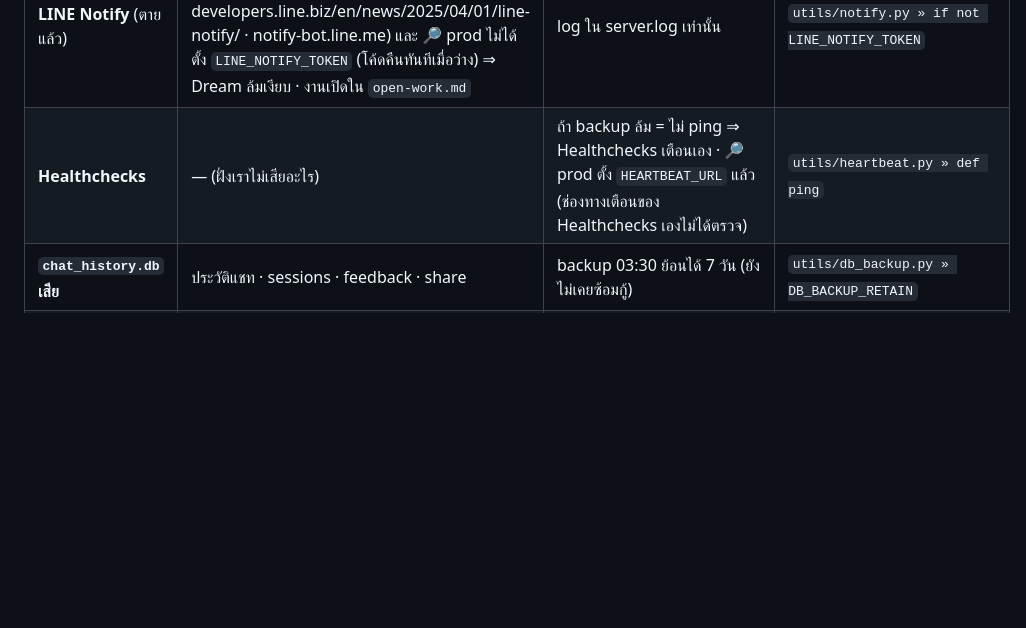
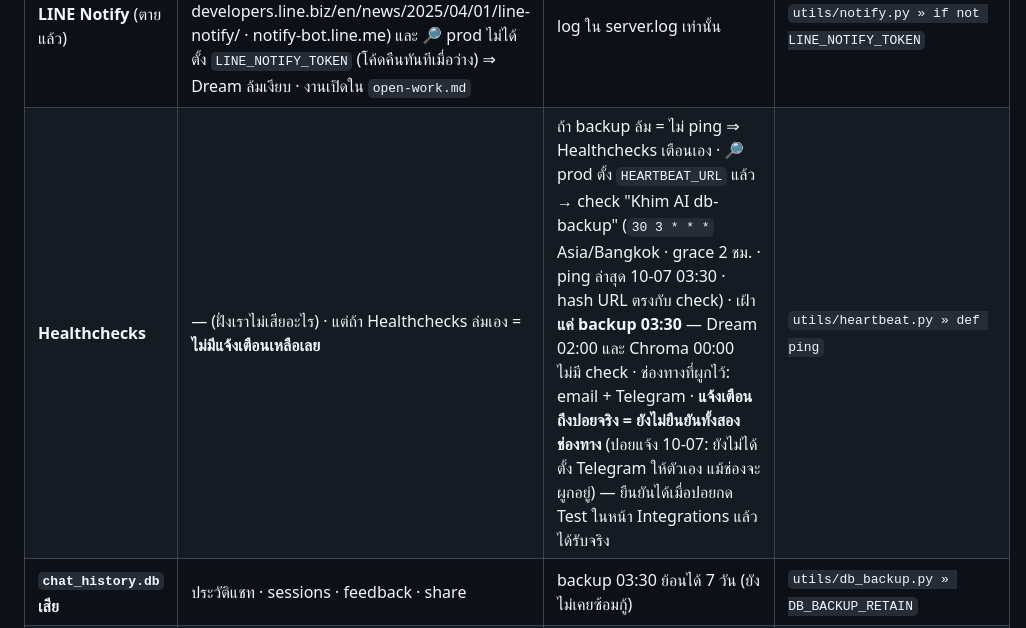
Before and after one commit to penpunnee/hybrid-ai-workspace, a Markdown page: docs/system-map.md, the part around the change. Drawn GitHub-style; blank space fills up the shorter version.

Commit message:
docs(system-map): Healthchecks — แจ้งเตือนถึงปอยจริงยังไม่ยืนยันทั้ง email/Telegram · เฝ้าแค่ backup 03:30
ปอยแจ้ง 10-07: ยังไม่ได้ตั้ง Telegram ให้ตัวเอง แม้ช่องจะผูกอยู่ใน Healthchecks
ยืนยันได้เมื่อปอยกด Test ในหน้า Integrations แล้วได้รับจริง

Co-Authored-By: Claude Opus 5.5 <noreply@anthropic.com>
Claude-Session: https://claude.ai/code/session_01CMTrSoWZZxo6aKvj9cjRDP

```diff
--- a/docs/system-map.md
+++ b/docs/system-map.md
@@ -246,7 +246,7 @@ hook `post-receive` ของ bare repo `git checkout -f main` ลง `/var/serv
 | **Mac** | build React · deploy · ssh | ✅ prod วิ่งต่อปกติ | — |
 | **GitHub** | CI · NAS `git fetch` จาก github (ถ้า `origin` บน NAS ชี้ github) | ✅ prod วิ่งต่อ | `scripts/deploy_nas.sh » git fetch` |
 | **LINE Notify** (ตายแล้ว) | **แจ้งเตือน Dream ล้ม/ข้าม ไม่มีอยู่จริง** — บริการปิด 31 มี.ค. 2025 (ประกาศทางการ developers.line.biz/en/news/2025/04/01/line-notify/ · notify-bot.line.me) และ 🔎 prod ไม่ได้ตั้ง `LINE_NOTIFY_TOKEN` (โค้ดคืนทันทีเมื่อว่าง) ⇒ Dream ล้มเงียบ · งานเปิดใน `open-work.md` | log ใน server.log เท่านั้น | `utils/notify.py » if not LINE_NOTIFY_TOKEN` |
-| **Healthchecks** | — (ฝั่งเราไม่เสียอะไร) | ถ้า backup ล้ม = ไม่ ping ⇒ Healthchecks เตือนเอง · 🔎 prod ตั้ง `HEARTBEAT_URL` แล้ว (ช่องทางเตือนของ Healthchecks เองไม่ได้ตรวจ) | `utils/heartbeat.py » def ping` |
+| **Healthchecks** | — (ฝั่งเราไม่เสียอะไร) · แต่ถ้า Healthchecks ล่มเอง = **ไม่มีแจ้งเตือนเหลือเลย** | ถ้า backup ล้ม = ไม่ ping ⇒ Healthchecks เตือนเอง · 🔎 prod ตั้ง `HEARTBEAT_URL` แล้ว → check "Khim AI db-backup" (`30 3 * * *` Asia/Bangkok · grace 2 ชม. · ping ล่าสุด 10-07 03:30 · hash URL ตรงกับ check) · เฝ้า**แค่ backup 03:30** — Dream 02:00 และ Chroma 00:00 ไม่มี check · ช่องทางที่ผูกไว้: email + Telegram · **แจ้งเตือนถึงปอยจริง = ยังไม่ยืนยันทั้งสองช่องทาง** (ปอยแจ้ง 10-07: ยังไม่ได้ตั้ง Telegram ให้ตัวเอง แม้ช่องจะผูกอยู่) — ยืนยันได้เมื่อปอยกด Test ในหน้า Integrations แล้วได้รับจริง | `utils/heartbeat.py » def ping` |
 | **`chat_history.db` เสีย** | ประวัติแชท · sessions · feedback · share | backup 03:30 ย้อนได้ 7 วัน (ยังไม่เคยซ้อมกู้) | `utils/db_backup.py » DB_BACKUP_RETAIN` |
 | **ดิสก์/volume ของ NAS เสีย** | ข้อมูลทั้งหมด **รวมไฟล์สำรอง** (sqlite 03:30 + Chroma 00:00 อยู่บน NAS เครื่องเดียวกัน · ไม่มีชุดนอกเครื่อง) · `skills_db.json` ไม่มีสำรองเลย | — | ปอยยืนยันจาก DSM 10-07 · `utils/db_backup.py » def _default_db_paths` |
 
```
